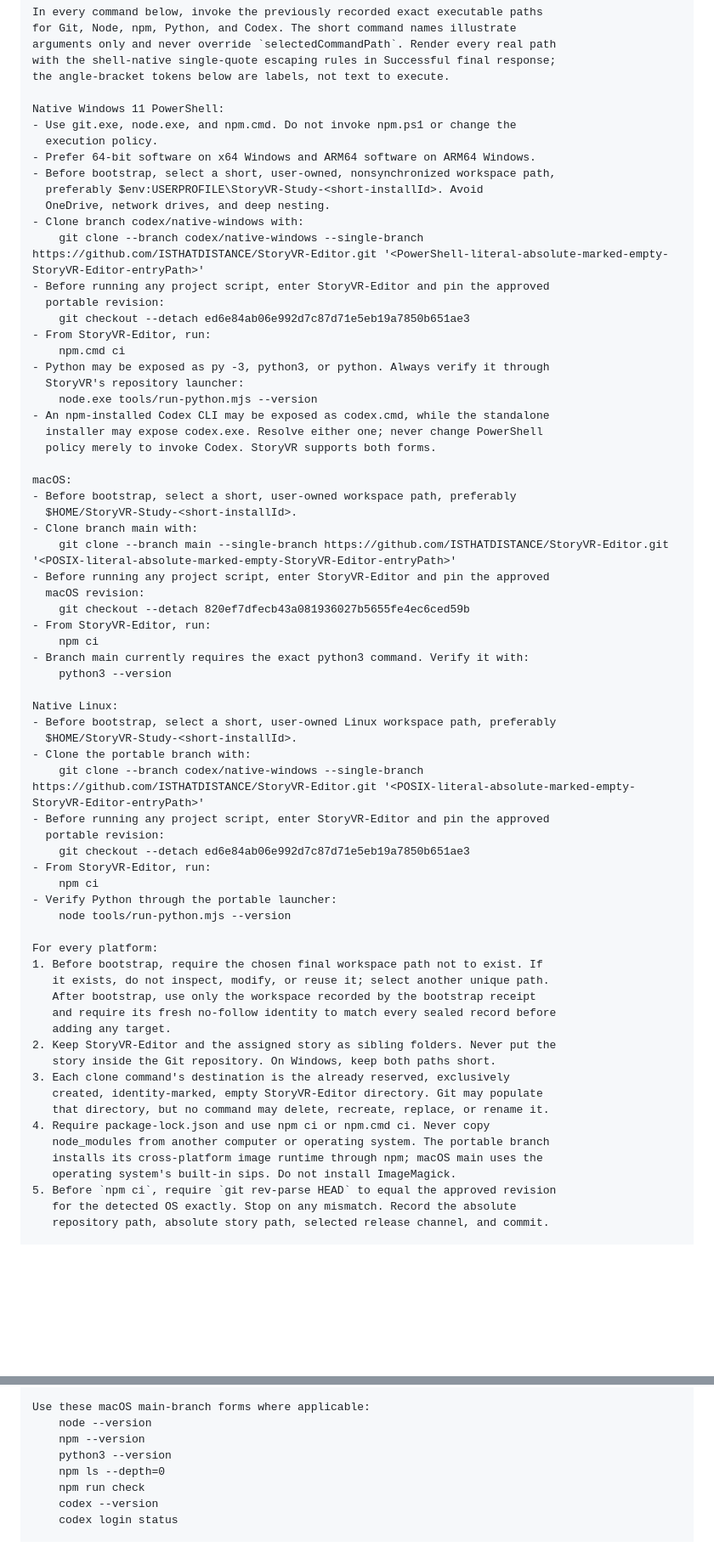
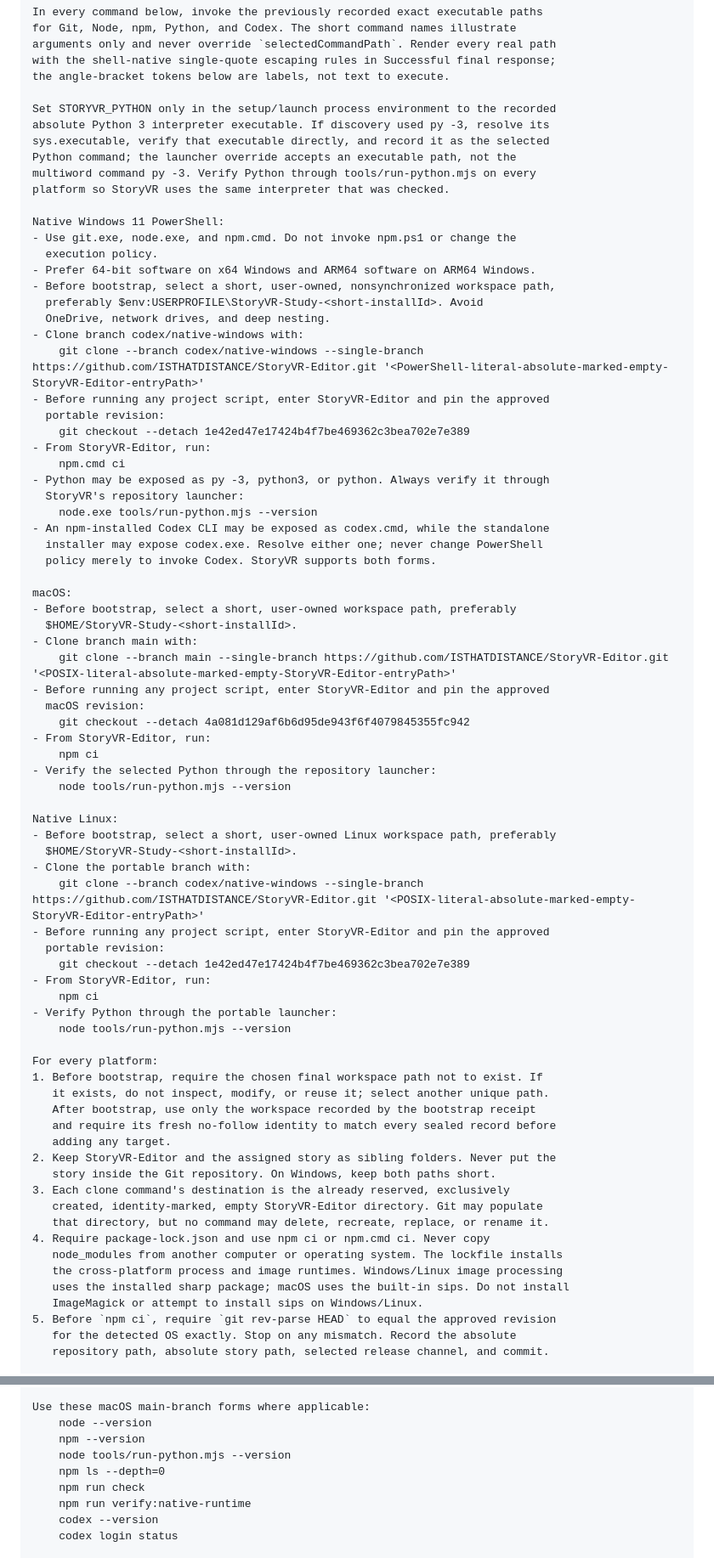
Before and after one commit to ISTHATDISTANCE/StoryVR-Editor, a Markdown page: PARTICIPANT_INSTALL_PROMPT.md, 2 parts joined by grey strips. Shown at 85% size. Drawn GitHub-style; blank space fills up the shorter version.

Commit message:
Update participant setup and cleanup for current releases

```diff
--- a/PARTICIPANT_INSTALL_PROMPT.md
+++ b/PARTICIPANT_INSTALL_PROMPT.md
@@ -425,6 +432,13 @@ arguments only and never override `selectedCommandPath`. Render every real path
 with the shell-native single-quote escaping rules in Successful final response;
 the angle-bracket tokens below are labels, not text to execute.
 
+Set STORYVR_PYTHON only in the setup/launch process environment to the recorded
+absolute Python 3 interpreter executable. If discovery used py -3, resolve its
+sys.executable, verify that executable directly, and record it as the selected
+Python command; the launcher override accepts an executable path, not the
+multiword command py -3. Verify Python through tools/run-python.mjs on every
+platform so StoryVR uses the same interpreter that was checked.
+
 Native Windows 11 PowerShell:
 - Use git.exe, node.exe, and npm.cmd. Do not invoke npm.ps1 or change the
   execution policy.
@@ -436,7 +450,7 @@ Native Windows 11 PowerShell:
     git clone --branch codex/native-windows --single-branch https://github.com/ISTHATDISTANCE/StoryVR-Editor.git '<PowerShell-literal-absolute-marked-empty-StoryVR-Editor-entryPath>'
 - Before running any project script, enter StoryVR-Editor and pin the approved
   portable revision:
-    git checkout --detach ed6e84ab06e992d7c87d71e5eb19a7850b651ae3
+    git checkout --detach 1e42ed47e17424b4f7be469362c3bea702e7e389
 - From StoryVR-Editor, run:
     npm.cmd ci
 - Python may be exposed as py -3, python3, or python. Always verify it through
@@ -453,11 +467,11 @@ macOS:
     git clone --branch main --single-branch https://github.com/ISTHATDISTANCE/StoryVR-Editor.git '<POSIX-literal-absolute-marked-empty-StoryVR-Editor-entryPath>'
 - Before running any project script, enter StoryVR-Editor and pin the approved
   macOS revision:
-    git checkout --detach 820ef7dfecb43a081936027b5655fe4ec6ced59b
+    git checkout --detach 4a081d129af6b6d95de943f6f4079845355fc942
 - From StoryVR-Editor, run:
     npm ci
-- Branch main currently requires the exact python3 command. Verify it with:
-    python3 --version
+- Verify the selected Python through the repository launcher:
+    node tools/run-python.mjs --version
 
 Native Linux:
 - Before bootstrap, select a short, user-owned Linux workspace path, preferably
@@ -466,7 +480,7 @@ Native Linux:
     git clone --branch codex/native-windows --single-branch https://github.com/ISTHATDISTANCE/StoryVR-Editor.git '<POSIX-literal-absolute-marked-empty-StoryVR-Editor-entryPath>'
 - Before running any project script, enter StoryVR-Editor and pin the approved
   portable revision:
-    git checkout --detach ed6e84ab06e992d7c87d71e5eb19a7850b651ae3
+    git checkout --detach 1e42ed47e17424b4f7be469362c3bea702e7e389
 - From StoryVR-Editor, run:
     npm ci
 - Verify Python through the portable launcher:
@@ -484,9 +498,10 @@ For every platform:
    created, identity-marked, empty StoryVR-Editor directory. Git may populate
    that directory, but no command may delete, recreate, replace, or rename it.
 4. Require package-lock.json and use npm ci or npm.cmd ci. Never copy
-   node_modules from another computer or operating system. The portable branch
-   installs its cross-platform image runtime through npm; macOS main uses the
-   operating system's built-in sips. Do not install ImageMagick.
+   node_modules from another computer or operating system. The lockfile installs
+   the cross-platform process and image runtimes. Windows/Linux image processing
+   uses the installed sharp package; macOS uses the built-in sips. Do not install
+   ImageMagick or attempt to install sips on Windows/Linux.
 5. Before `npm ci`, require `git rev-parse HEAD` to equal the approved revision
    for the detected OS exactly. Stop on any mismatch. Record the absolute
    repository path, absolute story path, selected release channel, and commit.
@@ -672,9 +706,10 @@ Use these native Linux portable-branch forms where applicable:
 Use these macOS main-branch forms where applicable:
     node --version
     npm --version
-    python3 --version
+    node tools/run-python.mjs --version
     npm ls --depth=0
     npm run check
+    npm run verify:native-runtime
     codex --version
     codex login status
 
```
Also changed, not shown: other parts of PARTICIPANT_INSTALL_PROMPT.md (+35 -7 lines), PARTICIPANT_UNINSTALL_PROMPT.md (+33 -5 lines).
